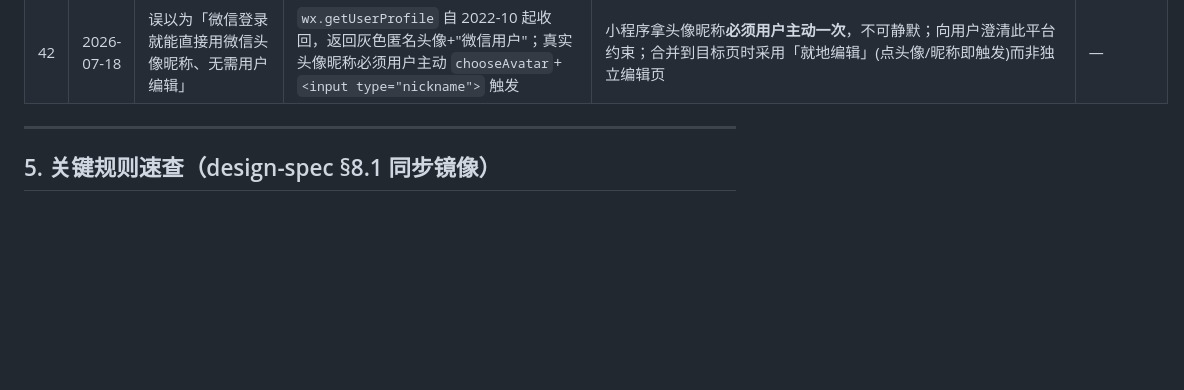
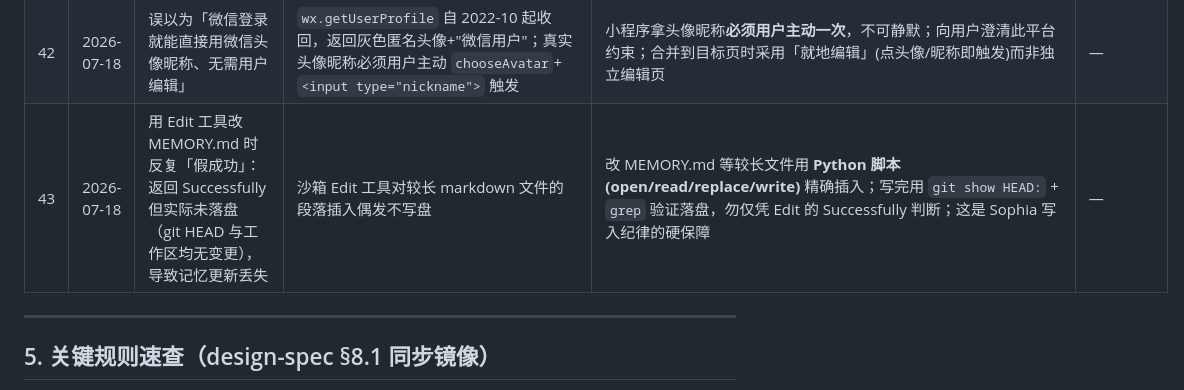
Before and after one commit to lihongxu6/growth-sapling, a Markdown page: MEMORY.md, the part around the change. Rendered like a GitHub page; blank space fills up the shorter version.

Commit message:
docs: 记 Edit 工具假成功坑(#43)，改用 Python 写入 MEMORY

```diff
--- a/MEMORY.md
+++ b/MEMORY.md
@@ -163,6 +163,7 @@ PRD ✅ → 设计评审 ✅ → 原型(已冻结) ✅ → UI设计稿(Route A)
 | 40 | 2026-07-16 | 用户提出 v1 无账户体系=单设备单人，多用户需接入微信账户体系；问"加用户信息页是否要重新提审" | 小程序**任何要上线的代码改动都必须走「上传新版本→提审→通过→发布」**，加功能页=新版本=必重提审；但类目不变则无需新资质。接入账户会采集 openid/昵称/头像/手机号等，必须同步更新《用户隐私保护指引》声明（声明=调用，否则接口 `errno 112` 被 ban 或回收权限）。**个人号限制**：不能做支付/社交/UGC 广场；多用户推荐用**微信云开发 + openid** 做用户标识，免自有服务器、免额外资质 | ① 加任何功能页都要重提审（正常新版本流程）；② 账户相关数据必须在隐私指引声明且"声明=调用"；③ 个人号多用户用云开发+openid，别碰支付/社交/UGC；④ 类目仍为工具，无需新资质 | — |
 | 41 | 2026-07-18 | 用户担心提审描述写"小学一年级/儿童"会被判教育类或儿童敏感影响审核 | 类目由「服务类目」单独选择（已定工具-备忘录/日历），**描述文字不改变类目**；审核看类目+功能+描述一致性。未成年人敏感主要针对"宣称教育/教学"与"收集儿童个人信息(实名/人脸/证件/手机号)"。本项目定位"习惯养成/自我管理工具"、本地存储、不收集儿童 PII，风险低 | ① 提审所有文案避免"教育/教学/课程"字眼，保持工具定位；② 面向儿童但勿宣称教学；③ v1.0 数据 `wx.setStorageSync` 本机沙箱、无服务器无共享库，用户间完全隔离，隐私指引可声明"未采集隐私" | — |
 | 42 | 2026-07-18 | 误以为「微信登录就能直接用微信头像昵称、无需用户编辑」 | `wx.getUserProfile` 自 2022-10 起收回，返回灰色匿名头像+"微信用户"；真实头像昵称必须用户主动 `chooseAvatar`+`<input type="nickname">` 触发 | 小程序拿头像昵称**必须用户主动一次**，不可静默；向用户澄清此平台约束；合并到目标页时采用「就地编辑」(点头像/昵称即触发)而非独立编辑页 | — |
+| 43 | 2026-07-18 | 用 Edit 工具改 MEMORY.md 时反复「假成功」：返回 Successfully 但实际未落盘（git HEAD 与工作区均无变更），导致记忆更新丢失 | 沙箱 Edit 工具对较长 markdown 文件的段落插入偶发不写盘 | 改 MEMORY.md 等较长文件用 **Python 脚本(open/read/replace/write)** 精确插入；写完用 `git show HEAD:` + `grep` 验证落盘，勿仅凭 Edit 的 Successfully 判断；这是 Sophia 写入纪律的硬保障 | — |
 
 ---
 
```
